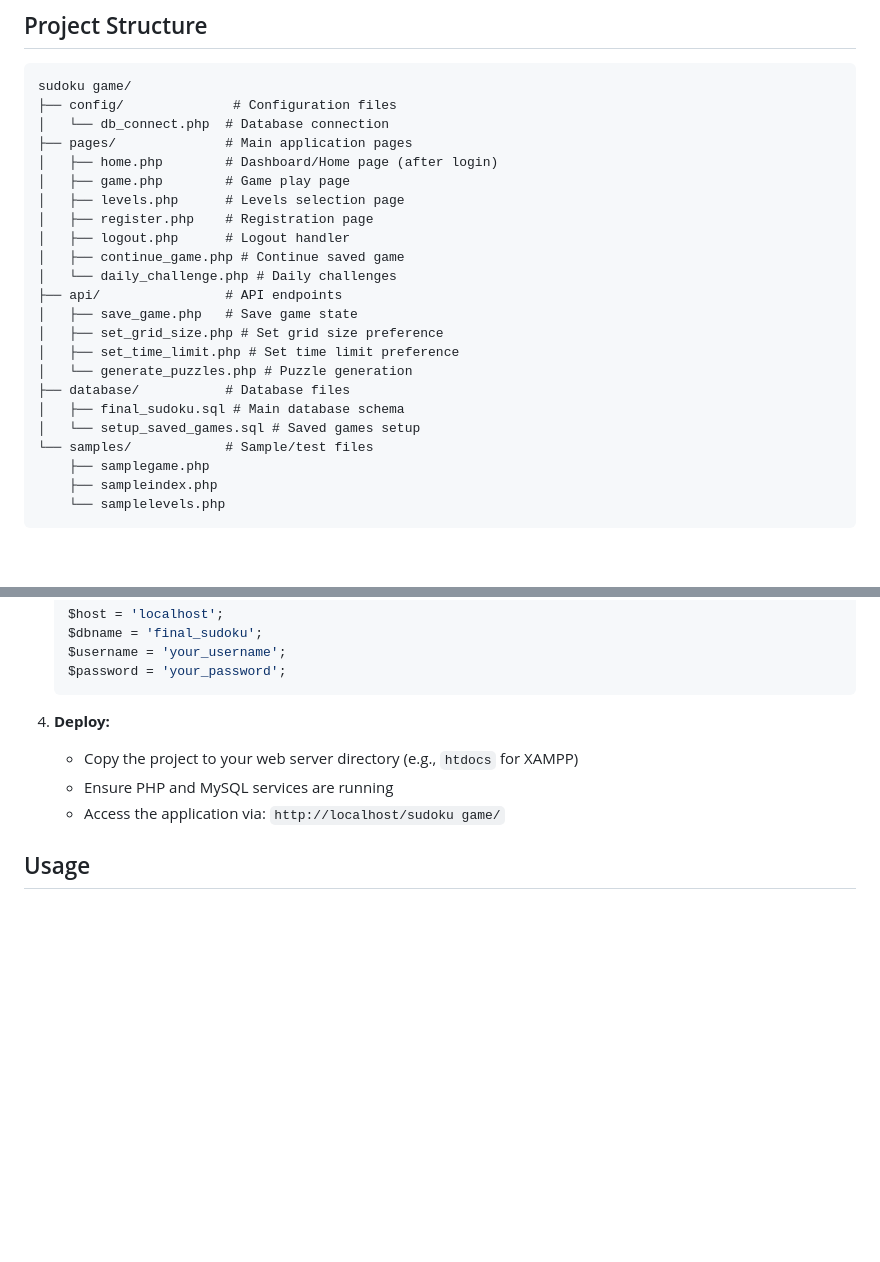
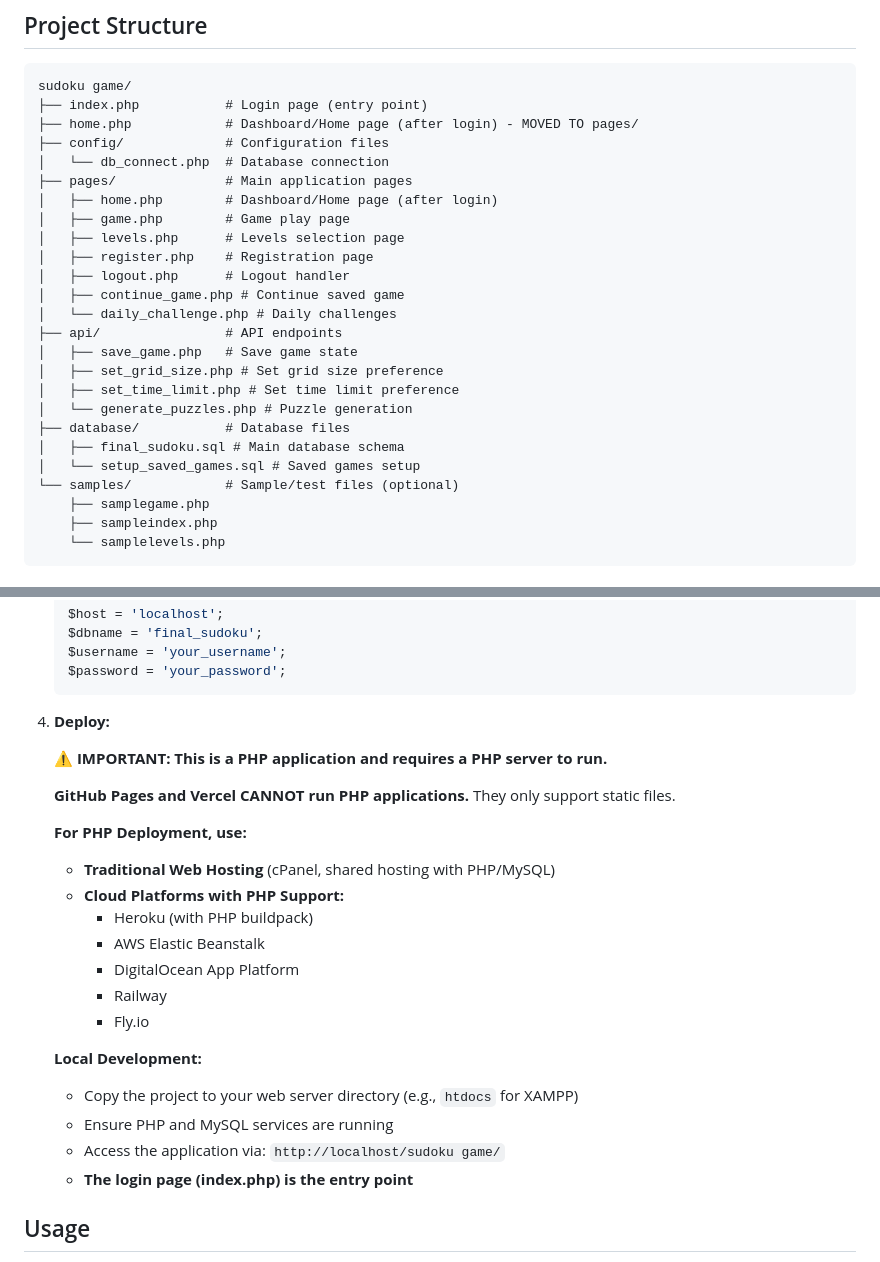
Before and after one commit to ald-roid/sudoku_game, a Markdown page: README.md, 2 parts joined by grey strips. Drawn GitHub-style; blank space fills up the shorter version.

Commit message:
Update README: Fix project structure and add PHP deployment notes

````diff
--- a/README.md
+++ b/README.md
@@ -16,7 +16,9 @@ A web-based Sudoku game application built with PHP, MySQL, and JavaScript.
 
 ```
 sudoku game/
-├── config/              # Configuration files
+├── index.php           # Login page (entry point)
+├── home.php            # Dashboard/Home page (after login) - MOVED TO pages/
+├── config/             # Configuration files
 │   └── db_connect.php  # Database connection
 ├── pages/              # Main application pages
 │   ├── home.php        # Dashboard/Home page (after login)
@@ -34,7 +36,7 @@ sudoku game/
 ├── database/           # Database files
 │   ├── final_sudoku.sql # Main database schema
 │   └── setup_saved_games.sql # Saved games setup
-└── samples/            # Sample/test files
+└── samples/            # Sample/test files (optional)
     ├── samplegame.php
     ├── sampleindex.php
     └── samplelevels.php
@@ -65,9 +67,25 @@ sudoku game/
    ```
 
 4. **Deploy:**
+
+   **⚠️ IMPORTANT: This is a PHP application and requires a PHP server to run.**
+
+   **GitHub Pages and Vercel CANNOT run PHP applications.** They only support static files.
+
+   **For PHP Deployment, use:**
+   - **Traditional Web Hosting** (cPanel, shared hosting with PHP/MySQL)
+   - **Cloud Platforms with PHP Support:**
+     - Heroku (with PHP buildpack)
+     - AWS Elastic Beanstalk
+     - DigitalOcean App Platform
+     - Railway
+     - Fly.io
+
+   **Local Development:**
    - Copy the project to your web server directory (e.g., `htdocs` for XAMPP)
    - Ensure PHP and MySQL services are running
    - Access the application via: `http://localhost/sudoku game/`
+   - **The login page (index.php) is the entry point**
 
 ## Usage
 
````
